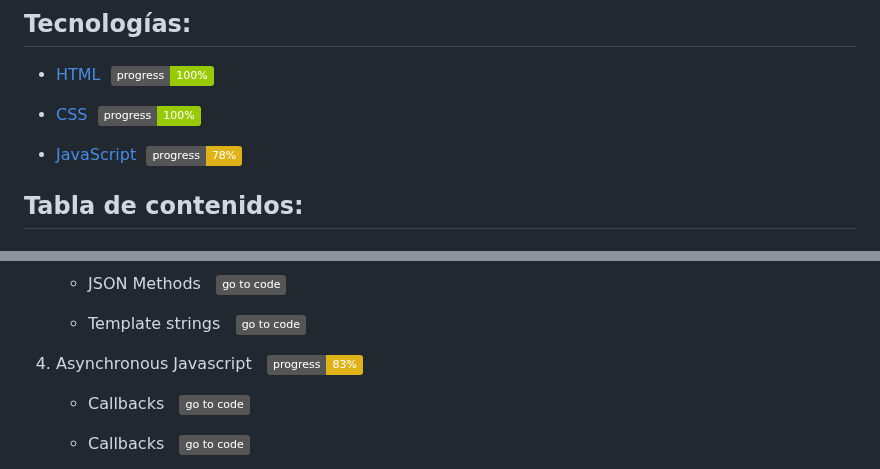
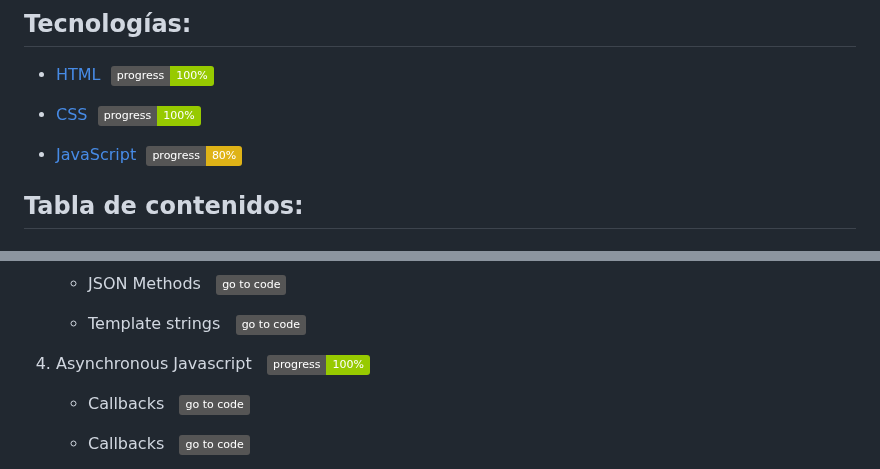
Before and after one commit to jm-jesusm/Develhope, a Markdown page: README.md, 2 parts joined by grey strips. GitHub-like rendering; badges without logos.

Commit message:
Update README progress

```diff
--- a/README.md
+++ b/README.md
@@ -8,7 +8,7 @@
 
 - [CSS](#CSS)&nbsp;&nbsp;[<img src="https://img.shields.io/badge/progress-100%25-green" align="center" alt="CSS progress">](#CSS)
 
-- [JavaScript](#JavaScript)&nbsp;&nbsp;[<img src="https://img.shields.io/badge/progress-78%25-yellow" align="center" alt="JavaScript progress">](#JavaScript)
+- [JavaScript](#JavaScript)&nbsp;&nbsp;[<img src="https://img.shields.io/badge/progress-80%25-yellow" align="center" alt="JavaScript progress">](#JavaScript)
 
 ## Tabla de contenidos:
 
@@ -200,7 +200,7 @@
     - Template strings
       &nbsp;&nbsp;[<img src="https://img.shields.io/badge/go%20to%20code-grey" align="center" alt="go to code">](https://github.com/jm-jesusm/Develhope/tree/js-exercises/javascript/es33)
 
-4. Asynchronous Javascript &nbsp;&nbsp;<img src="https://img.shields.io/badge/progress-83%25-yellow" align="center" alt="Asynchronous progression">
+4. Asynchronous Javascript &nbsp;&nbsp;<img src="https://img.shields.io/badge/progress-100%25-green" align="center" alt="Asynchronous progression">
     - Callbacks
       &nbsp;&nbsp;[<img src="https://img.shields.io/badge/go%20to%20code-grey" align="center" alt="go to code">](https://github.com/jm-jesusm/Develhope/tree/js-exercises/javascript/es34)
 
```
